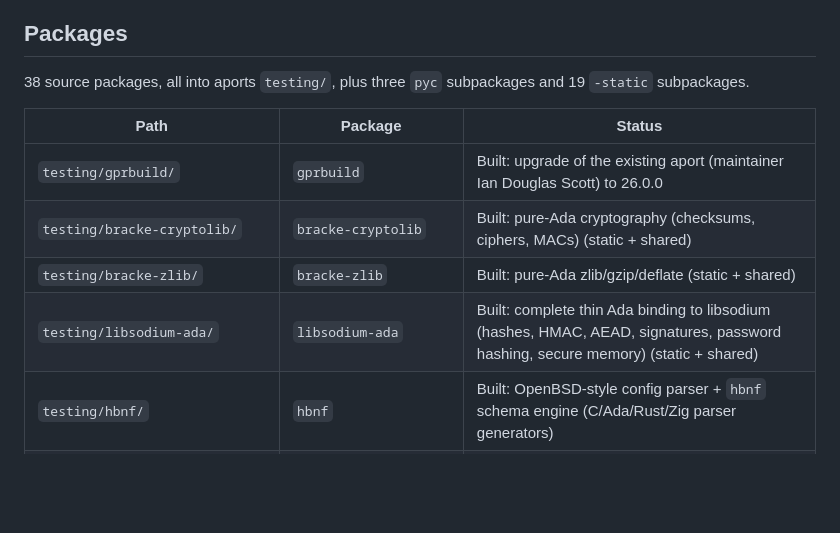
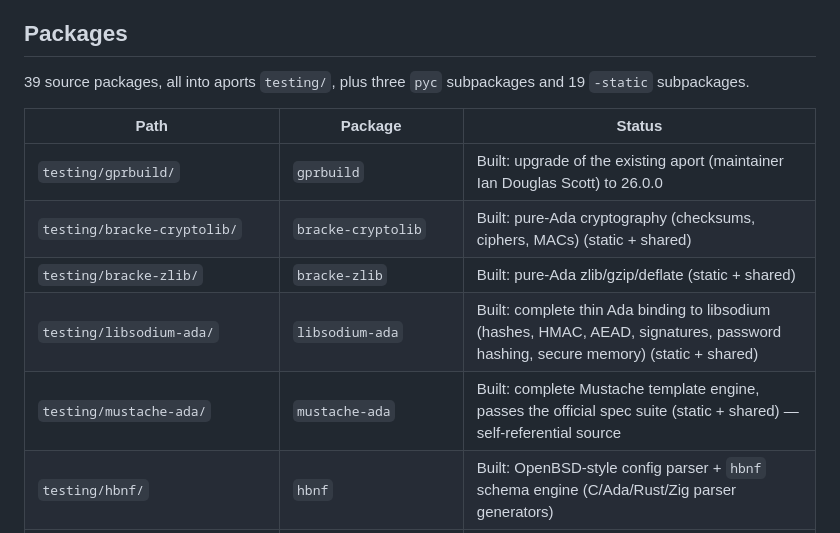
Before and after one commit to moebiusV/ada-on-alpine, a Markdown page: README.md, the part around the change. Rendered like a GitHub page; blank space fills up the shorter version.

Commit message:
README: list mustache-ada in the package table

```diff
--- a/README.md
+++ b/README.md
@@ -7,7 +7,7 @@ aports fork for a Merge Request. The end goal is the Ada Language Server
 
 ## Packages
 
-38 source packages, all into aports `testing/`, plus three `pyc` subpackages
+39 source packages, all into aports `testing/`, plus three `pyc` subpackages
 and 19 `-static` subpackages.
 
 | Path | Package | Status |
@@ -16,6 +16,7 @@ and 19 `-static` subpackages.
 | `testing/bracke-cryptolib/` | `bracke-cryptolib` | Built: pure-Ada cryptography (checksums, ciphers, MACs) (static + shared) |
 | `testing/bracke-zlib/` | `bracke-zlib` | Built: pure-Ada zlib/gzip/deflate (static + shared) |
 | `testing/libsodium-ada/` | `libsodium-ada` | Built: complete thin Ada binding to libsodium (hashes, HMAC, AEAD, signatures, password hashing, secure memory) (static + shared) |
+| `testing/mustache-ada/` | `mustache-ada` | Built: complete Mustache template engine, passes the official spec suite (static + shared) — self-referential source |
 | `testing/hbnf/` | `hbnf` | Built: OpenBSD-style config parser + `hbnf` schema engine (C/Ada/Rust/Zig parser generators) |
 | `testing/imsg-ada/` | `imsg-ada` | New: OpenBSD imsg message-passing protocol in Ada — static + shared, self-referential source |
 | `testing/xmlada/` | `xmlada` | Built: XML/Ada (static + shared) |
```
